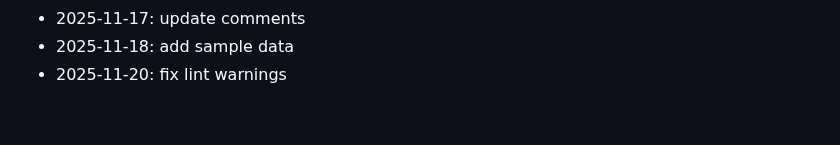
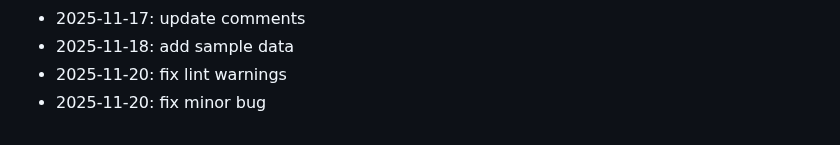
Before and after one commit to marinez01/dusk-raiders, a Markdown page: README.md, the part around the change. Rendered like a GitHub page.

Commit message:
fix minor bug

```diff
--- a/README.md
+++ b/README.md
@@ -255,3 +255,4 @@ npx hardhat compile
 - 2025-11-17: update comments
 - 2025-11-18: add sample data
 - 2025-11-20: fix lint warnings
+- 2025-11-20: fix minor bug
```
